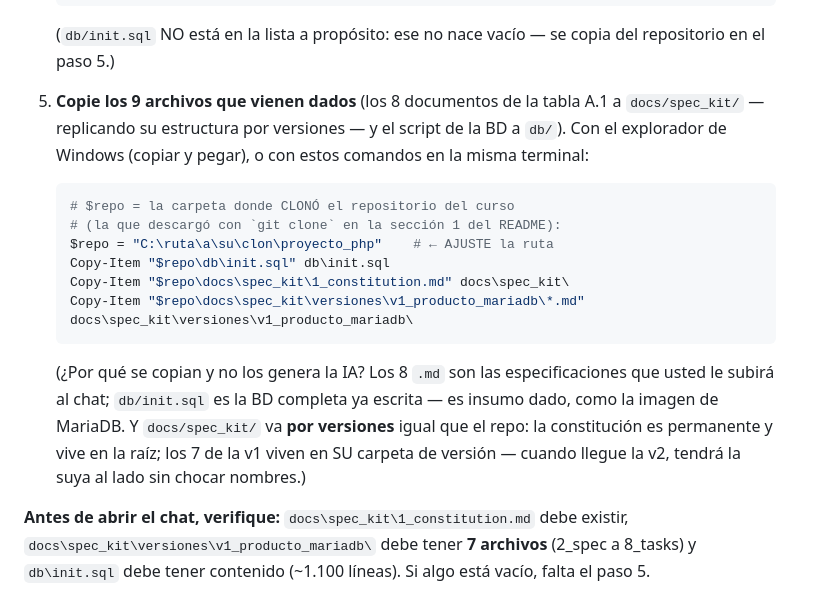
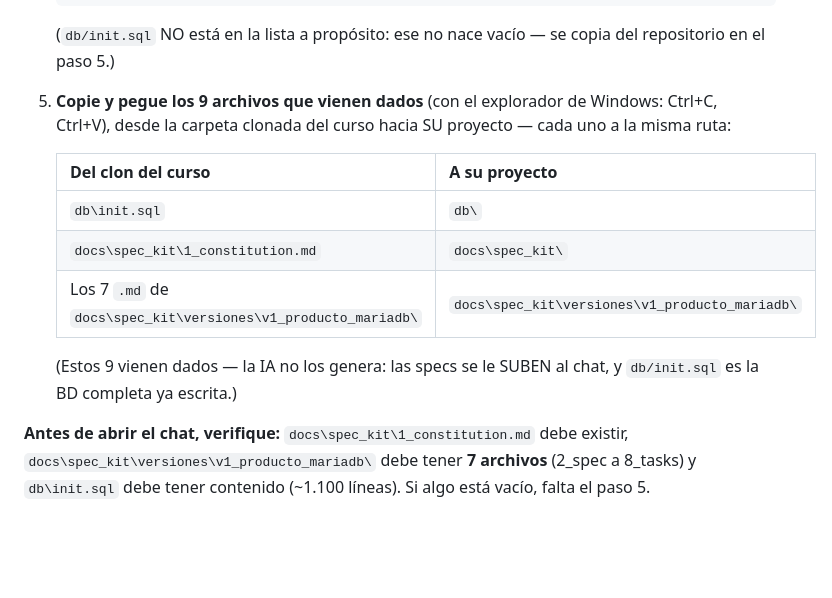
Before and after one commit to ccastro2050/proyecto_php, a Markdown page: docs/GUIA_IA.md, the part around the change. Rendered like a GitHub page; blank space fills up the shorter version.

Commit message:
GUIA_IA paso 5 simplificado: copiar y pegar con el explorador
Fuera los comandos y la variable de la ruta del clon: el paso 5 queda
como una tabla de tres filas (que archivo del clon va a que carpeta
del proyecto) para copiar y pegar con el explorador de Windows, mas
una linea que explica que esos 9 vienen dados.

````diff
--- a/docs/GUIA_IA.md
+++ b/docs/GUIA_IA.md
@@ -95,27 +95,18 @@ para ver cómo se llegó a lo que existe. Su trabajo de reconstrucción va en un
    (`db/init.sql` NO está en la lista a propósito: ese no nace vacío — se
    copia del repositorio en el paso 5.)
 
-5. **Copie los 9 archivos que vienen dados** (los 8 documentos de la tabla
-   A.1 a `docs/spec_kit/` — replicando su estructura por versiones — y el script de
-   la BD a `db/`). Con el explorador de Windows (copiar y pegar), o con
-   estos comandos en la misma terminal:
+5. **Copie y pegue los 9 archivos que vienen dados** (con el explorador de
+   Windows: Ctrl+C, Ctrl+V), desde la carpeta clonada del curso hacia SU
+   proyecto — cada uno a la misma ruta:
 
-   ```powershell
-   # $repo = la carpeta donde CLONÓ el repositorio del curso
-   # (la que descargó con `git clone` en la sección 1 del README):
-   $repo = "C:\ruta\a\su\clon\proyecto_php"    # ← AJUSTE la ruta
-   Copy-Item "$repo\db\init.sql" db\init.sql
-   Copy-Item "$repo\docs\spec_kit\1_constitution.md" docs\spec_kit\
-   Copy-Item "$repo\docs\spec_kit\versiones\v1_producto_mariadb\*.md" docs\spec_kit\versiones\v1_producto_mariadb\
-   ```
+   | Del clon del curso | A su proyecto |
+   |---|---|
+   | `db\init.sql` | `db\` |
+   | `docs\spec_kit\1_constitution.md` | `docs\spec_kit\` |
+   | Los 7 `.md` de `docs\spec_kit\versiones\v1_producto_mariadb\` | `docs\spec_kit\versiones\v1_producto_mariadb\` |
 
-   (¿Por qué se copian y no los genera la IA? Los 8 `.md` son las
-   especificaciones que usted le subirá al chat; `db/init.sql` es la BD
-   completa ya escrita — es insumo dado, como la imagen de MariaDB. Y
-   `docs/spec_kit/` va **por versiones** igual que el repo: la constitución es
-   permanente y vive en la raíz; los 7 de la v1 viven en SU carpeta de
-   versión — cuando llegue la v2, tendrá la suya al lado sin chocar
-   nombres.)
+   (Estos 9 vienen dados — la IA no los genera: las specs se le SUBEN al
+   chat, y `db/init.sql` es la BD completa ya escrita.)
 
 **Antes de abrir el chat, verifique:** `docs\spec_kit\1_constitution.md` debe
 existir, `docs\spec_kit\versiones\v1_producto_mariadb\` debe tener **7 archivos**
````
